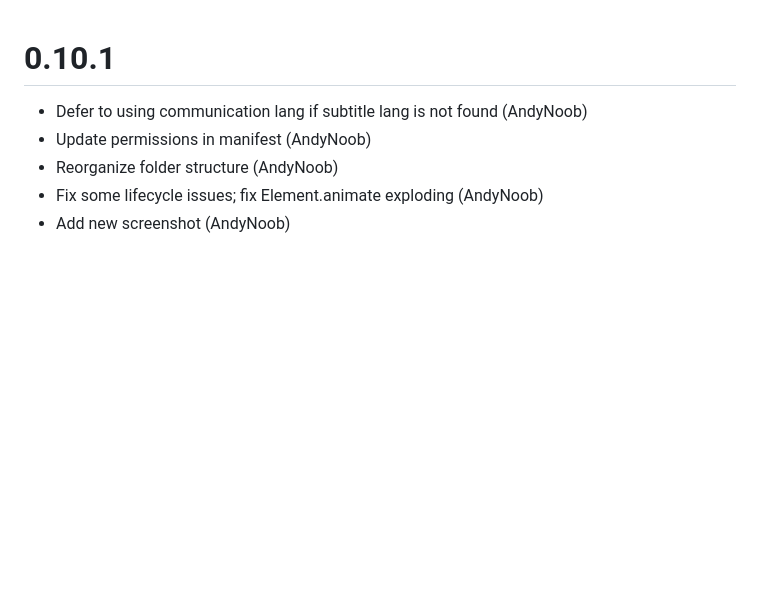
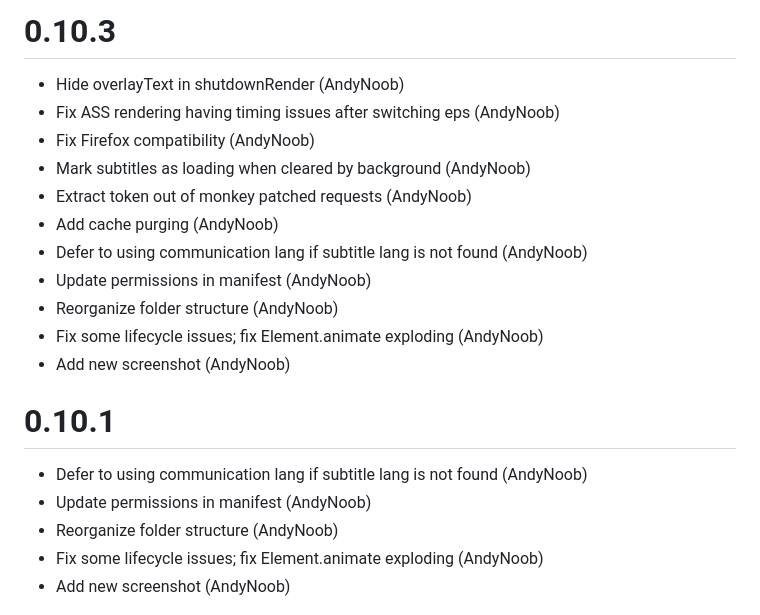
Before and after one commit to AndyNoob/crunchyroll-dual-subs, a Markdown page: CHANGELOG.md, the part around the change. Rendered like a GitHub page; blank space fills up the shorter version.

Commit message:
Update changelog for 0.10.3

```diff
--- a/CHANGELOG.md
+++ b/CHANGELOG.md
@@ -1,3 +1,17 @@
+# 0.10.3
+- Hide overlayText in shutdownRender (AndyNoob)
+- Fix ASS rendering having timing issues after switching eps (AndyNoob)
+- Fix Firefox compatibility (AndyNoob)
+- Mark subtitles as loading when cleared by background (AndyNoob)
+- Extract token out of monkey patched requests (AndyNoob)
+- Add cache purging (AndyNoob)
+- Defer to using communication lang if subtitle lang is not found (AndyNoob)
+- Update permissions in manifest (AndyNoob)
+- Reorganize folder structure (AndyNoob)
+- Fix some lifecycle issues; fix Element.animate exploding (AndyNoob)
+- Add new screenshot (AndyNoob)
+
+
 # 0.10.1
 - Defer to using communication lang if subtitle lang is not found (AndyNoob)
 - Update permissions in manifest (AndyNoob)
```
